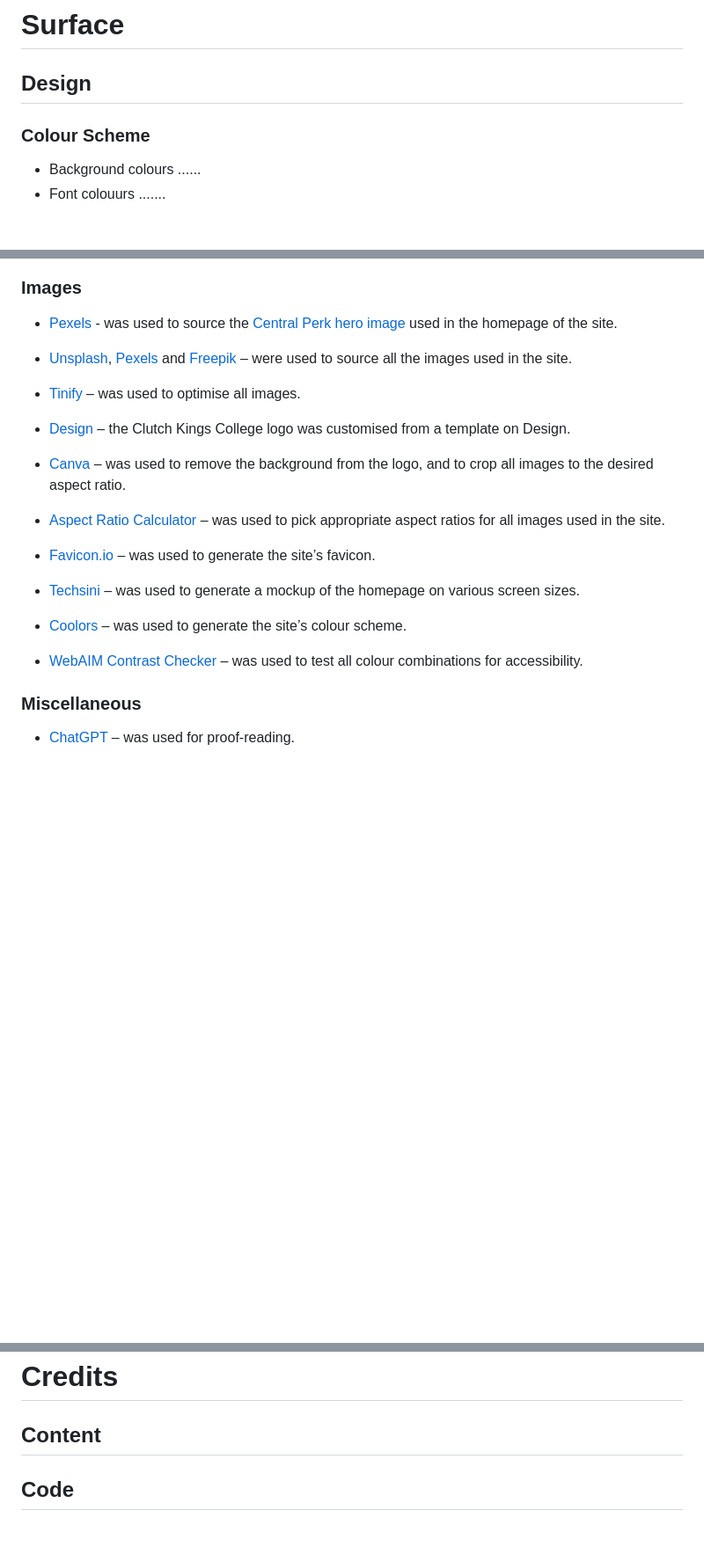
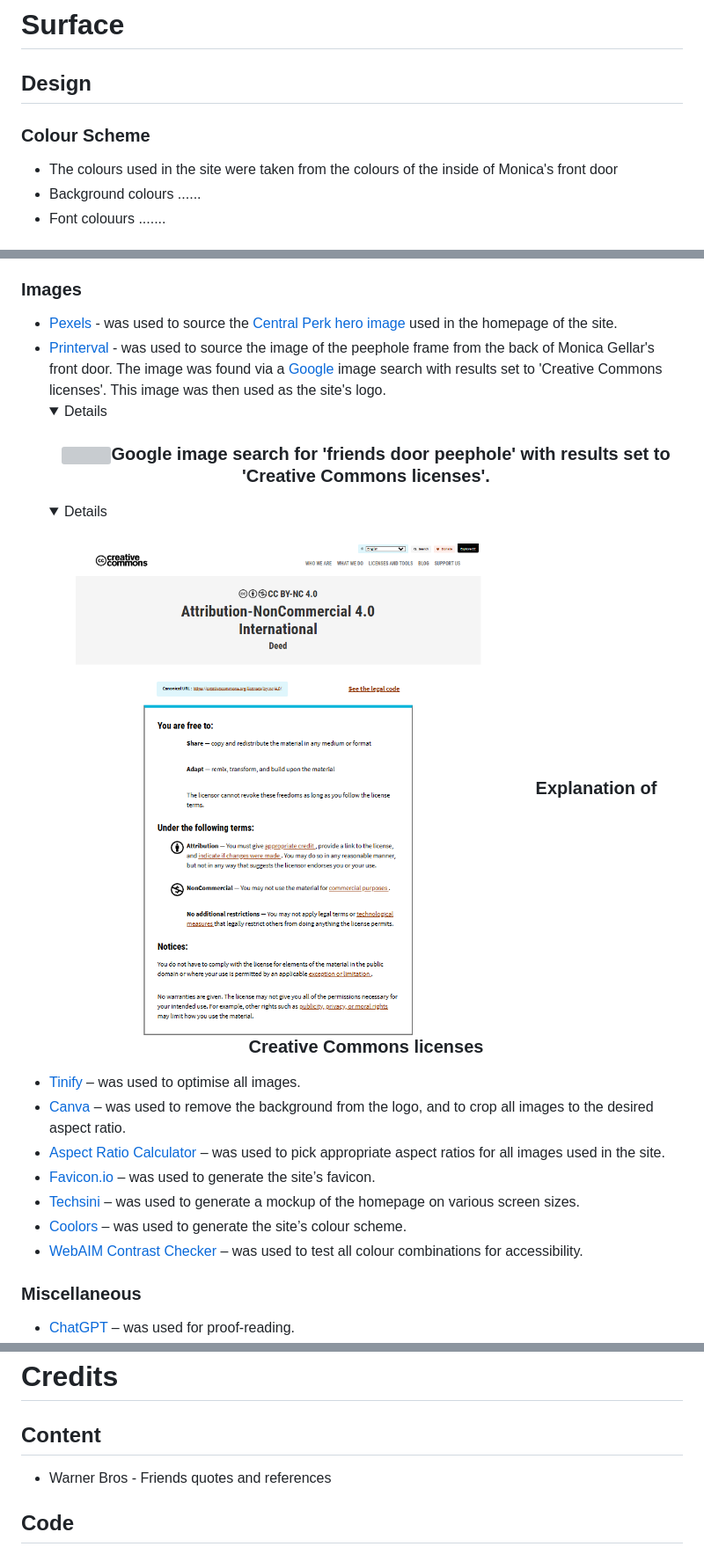
Before and after one commit to lucyinthesky2111/the-one-with-all-the-questions, a Markdown page: README.md, 3 parts joined by grey strips. Shown: that part at 88% size. GitHub-like rendering; pictures changed too: assets/readme-images/creative-commons-license-explanation.png (added); blank space fills up the shorter version; grey boxes are pictures that could not be loaded.

Commit message:
Update Readme.md with details of site logo

```diff
--- a/README.md
+++ b/README.md
@@ -132,6 +132,7 @@
 # Surface
  ## Design
  ### Colour Scheme
+ * The colours used in the site were taken from the colours of the inside of Monica's front door
  * Background colours ......
  * Font colouurs .......
 
@@ -196,17 +197,16 @@
 
   ### Images
  * [Pexels](https://www.pexels.com/) - was used to source the [Central Perk hero image](https://www.pexels.com/photo/festive-central-perk-cafe-window-display-30500272/) used in the homepage of the site.
-
-
-  * [Unsplash](https://unsplash.com/), [Pexels](https://www.pexels.com/) and [Freepik](https://www.freepik.com/) – were used to source all the images used in the site.
+ * [Printerval](https://printerval.com/peephole-frame-friends-sticker-sticker756055-peephole-frame-p797344) - was used to source the image of the peephole frame from the back of Monica Gellar's front door. The image was found via a [Google](https://www.google.co.uk/) image search with results set to 'Creative Commons licenses'. This image was then used as the site's logo.
+     <details open><h3 align="center"><img src="assets/readme-images/peephole-frame-creative-commons-licence-search.png">Google image search for 'friends door peephole' with results set to 'Creative Commons licenses'.</h3></details>
+     <details open><h3 align="center"><img src="assets/readme-images/creative-commons-license-explanation.png">Explanation of Creative Commons licenses</h3></details>
   * [Tinify](https://tinypng.com/) – was used to optimise all images.
-  * [Design](https://www.design.com/) – the Clutch Kings College logo was customised from a template on Design.
   * [Canva](https://www.canva.com/) – was used to remove the background from the logo, and to crop all images to the desired aspect ratio.
   * [Aspect Ratio Calculator](https://aspectratiocalculator.com/) – was used to pick appropriate aspect ratios for all images used in the site.
   * [Favicon.io](https://favicon.io/) – was used to generate the site’s favicon.
   * [Techsini](https://techsini.com/multi-mockup/) – was used to generate a mockup of the homepage on various screen sizes.
   * [Coolors](https://coolors.co/) – was used to generate the site’s colour scheme.
-  *	[WebAIM Contrast Checker](https://webaim.org/resources/contrastchecker/) – was used to test all colour combinations for accessibility.
+  * [WebAIM Contrast Checker](https://webaim.org/resources/contrastchecker/) – was used to test all colour combinations for accessibility.
 
  ### Miscellaneous
  * [ChatGPT](https://openai.com/index/chatgpt/) – was used for proof-reading.
@@ -244,7 +244,7 @@ This site was deployed to GitHub pages. The steps to deploy a site are as follow
 
 # Credits
 ## Content
-
+* Warner Bros - Friends quotes and references
 
 ## Code
 * [This article by George.K for Dev.to](https://dev.to/bcncodeschool/aligning-elements-on-top-of-the-image-background-4kcf) - for the code to make the Central Perk hero image cover the entire background of the homepage.
```
Also changed, not shown: assets/images/peephole-frame-logo.png (added), 3 other files.
